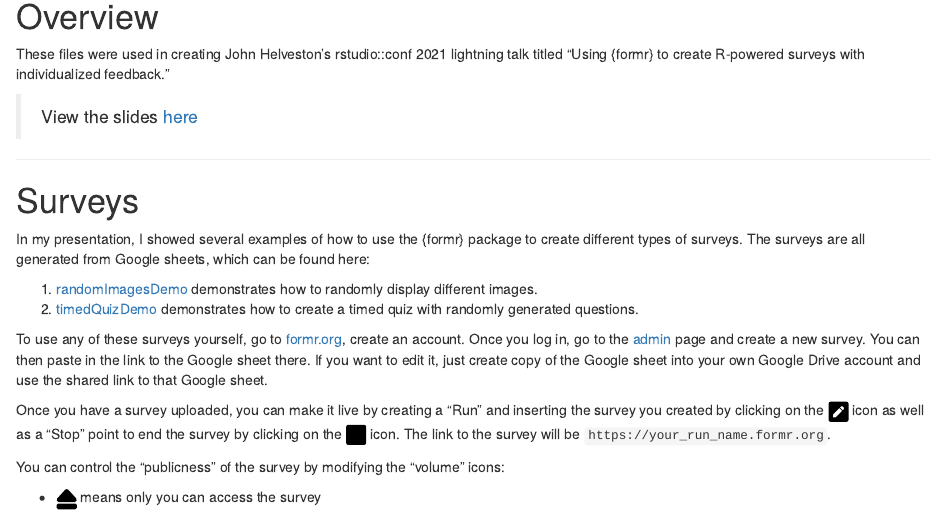
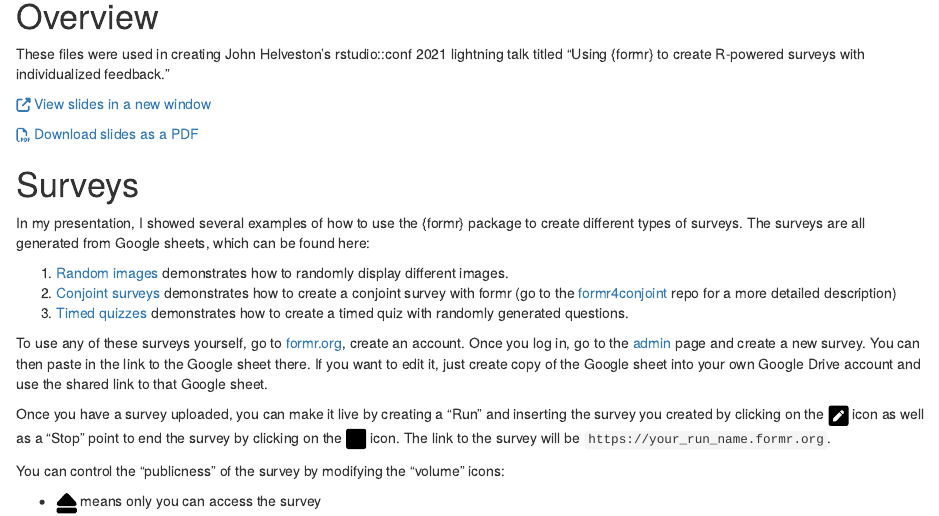
Before and after one commit to jhelvy/surveys-with-formr, an R Markdown document (description.Rmd): the page in a window 1100 px wide, from its top. Rendered offline with R 4.5, knitr and Pandoc, with nearby package versions.

Commit message:
added pdf of slides and small updates to index and readme

```diff
--- a/description.Rmd
+++ b/description.Rmd
@@ -17,16 +17,17 @@ Last updated: `r today`
 
 These files were used in creating John Helveston's rstudio::conf 2021 lightning talk titled "Using {formr} to create R-powered surveys with individualized feedback."
 
-> View the slides [here](https://jhelvy.github.io/surveys-with-formr/slides/index.html)
+[`r fa("external-link-alt")` View slides in a new window](https://jhelvy.github.io/surveys-with-formr/slides/index.html){target="_blank"}
 
------
+[`r fa("far fa-file-pdf")` Download slides as a PDF](https://jhelvy.github.io/surveys-with-formr/slides/surveys-with-formr.pdf)
 
 # Surveys
 
 In my presentation, I showed several examples of how to use the {formr} package to create different types of surveys. The surveys are all generated from Google sheets, which can be found here:
 
-1. [randomImagesDemo](https://docs.google.com/spreadsheets/d/1hs551J6PYJNxc4sftmJyUqj6XYGYFVnN_5faQBWY7cs/edit?usp=sharing) demonstrates how to randomly display different images.
-2. [timedQuizDemo](https://docs.google.com/spreadsheets/d/1PAHG15ijvVpCO3Ny9biAnzJTonLLfzPDDBKg1vA0ZEs/edit?usp=sharing) demonstrates how to create a timed quiz with randomly generated questions.
+1. [Random images](https://docs.google.com/spreadsheets/d/1hs551J6PYJNxc4sftmJyUqj6XYGYFVnN_5faQBWY7cs/edit?usp=sharing) demonstrates how to randomly display different images.
+2. [Conjoint surveys](https://docs.google.com/spreadsheets/d/1Ih3Pt6uz-gp5vc0SBxBzl4K0aZoRLwI6dtdtZiXSLz0/) demonstrates how to create a conjoint survey with formr (go to the [formr4conjoint](https://github.com/jhelvy/formr4conjoint) repo for a more detailed description)
+3. [Timed quizzes](https://docs.google.com/spreadsheets/d/1PAHG15ijvVpCO3Ny9biAnzJTonLLfzPDDBKg1vA0ZEs/edit?usp=sharing) demonstrates how to create a timed quiz with randomly generated questions.
 
 To use any of these surveys yourself, go to [formr.org](https://formr.org/), create an account. Once you log in, go to the [admin](https://formr.org/admin) page and create a new survey. You can then paste in the link to the Google sheet there. If you want to edit it, just create copy of the Google sheet into your own Google Drive account and use the shared link to that Google sheet.
 
```
Also changed, not shown: index.Rmd (+0 -2 lines), README.md, index.html, 1 other file.
